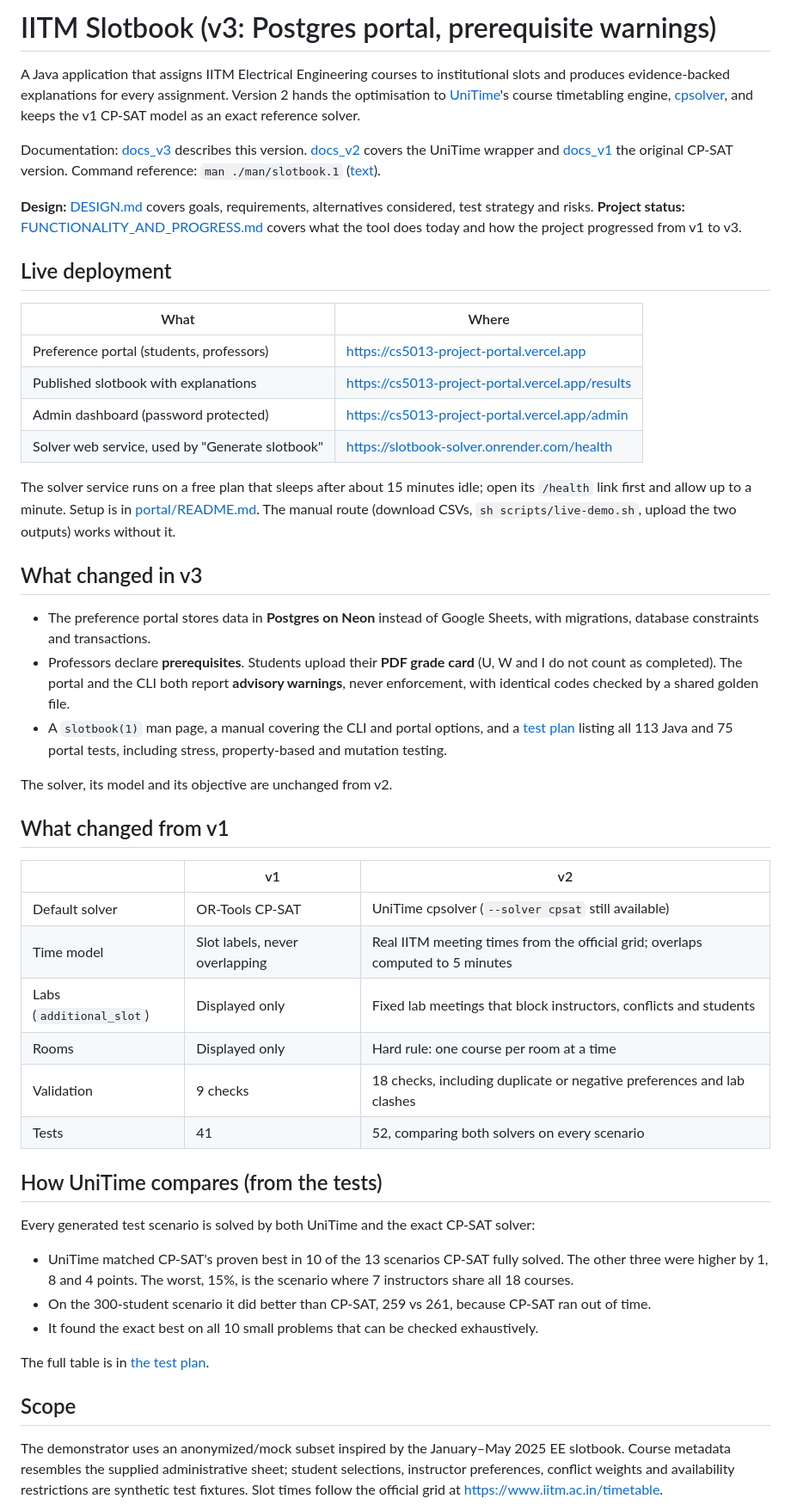
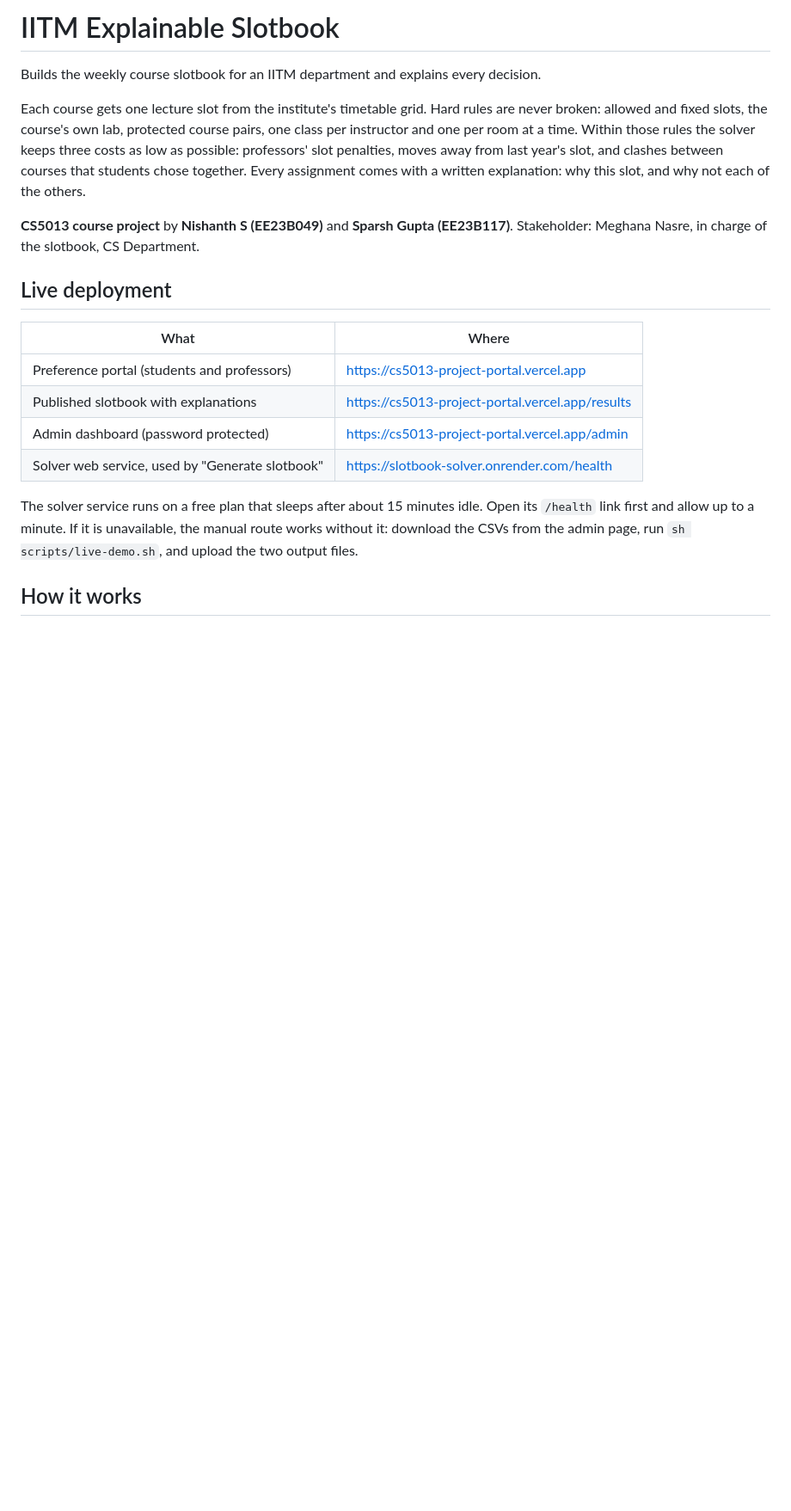
Before and after one commit to lazarsalt1441/CS5013-PROJECT, a Markdown page: README.md, the part around one of its changes. Shown at 86% size. Rendered like a GitHub page; blank space fills up the shorter version.

```diff
--- a/README.md
+++ b/README.md
@@ -1,52 +1,21 @@
-# IITM Slotbook (v3: Postgres portal, prerequisite warnings)
+# IITM Explainable Slotbook
 
-A Java application that assigns IITM Electrical Engineering courses to institutional slots and produces evidence-backed explanations for every assignment. Version 2 hands the optimisation to [UniTime](https://www.unitime.org)'s course timetabling engine, [cpsolver](https://github.com/UniTime/cpsolver), and keeps the v1 CP-SAT model as an exact reference solver.
+Builds the weekly course slotbook for an IITM department and explains every decision.
 
-Documentation: [docs_v3](docs_v3/README.md) describes this version. [docs_v2](docs_v2/README.md) covers the UniTime wrapper and [docs_v1](docs_v1/README.md) the original CP-SAT version. Command reference: `man ./man/slotbook.1` ([text](man/slotbook.1.txt)).
+Each course gets one lecture slot from the institute's timetable grid. Hard rules are never broken: allowed and fixed slots, the course's own lab, protected course pairs, one class per instructor and one per room at a time. Within those rules the solver keeps three costs as low as possible: professors' slot penalties, moves away from last year's slot, and clashes between courses that students chose together. Every assignment comes with a written explanation: why this slot, and why not each of the others.
 
-**Design:** [DESIGN.md](DESIGN.md) covers goals, requirements, alternatives considered, test strategy and risks. **Project status:** [FUNCTIONALITY_AND_PROGRESS.md](FUNCTIONALITY_AND_PROGRESS.md) covers what the tool does today and how the project progressed from v1 to v3.
+**CS5013 course project** by **Nishanth S (EE23B049)** and **Sparsh Gupta (EE23B117)**. Stakeholder: Meghana Nasre, in charge of the slotbook, CS Department.
 
 ## Live deployment
 
 | What | Where |
 |---|---|
-| Preference portal (students, professors) | https://cs5013-project-portal.vercel.app |
+| Preference portal (students and professors) | https://cs5013-project-portal.vercel.app |
 | Published slotbook with explanations | https://cs5013-project-portal.vercel.app/results |
 | Admin dashboard (password protected) | https://cs5013-project-portal.vercel.app/admin |
 | Solver web service, used by "Generate slotbook" | https://slotbook-solver.onrender.com/health |
 
-The solver service runs on a free plan that sleeps after about 15 minutes idle; open its `/health` link first and allow up to a minute. Setup is in [portal/README.md](portal/README.md#the-solver-service-p020). The manual route (download CSVs, `sh scripts/live-demo.sh`, upload the two outputs) works without it.
+The solver service runs on a free plan that sleeps after about 15 minutes idle. Open its `/health` link first and allow up to a minute. If it is unavailable, the manual route works without it: download the CSVs from the admin page, run `sh scripts/live-demo.sh`, and upload the two output files.
 
-## What changed in v3
+## How it works
 
-- The preference portal stores data in **Postgres on Neon** instead of Google Sheets, with migrations, database constraints and transactions.
-- Professors declare **prerequisites**. Students upload their **PDF grade card** (U, W and I do not count as completed). The portal and the CLI both report **advisory warnings**, never enforcement, with identical codes checked by a shared golden file.
-- A `slotbook(1)` man page, a manual covering the CLI and portal options, and a [test plan](docs_v3/TEST_PLAN.md) listing all 113 Java and 75 portal tests, including stress, property-based and mutation testing.
-
-The solver, its model and its objective are unchanged from v2.
-
-## What changed from v1
-
-| | v1 | v2 |
-|---|---|---|
-| Default solver | OR-Tools CP-SAT | UniTime cpsolver (`--solver cpsat` still available) |
-| Time model | Slot labels, never overlapping | Real IITM meeting times from the official grid; overlaps computed to 5 minutes |
-| Labs (`additional_slot`) | Displayed only | Fixed lab meetings that block instructors, conflicts and students |
-| Rooms | Displayed only | Hard rule: one course per room at a time |
-| Validation | 9 checks | 18 checks, including duplicate or negative preferences and lab clashes |
-| Tests | 41 | 52, comparing both solvers on every scenario |
-
-## How UniTime compares (from the tests)
-
-Every generated test scenario is solved by both UniTime and the exact CP-SAT solver:
-
-- UniTime matched CP-SAT's proven best in 10 of the 13 scenarios CP-SAT fully solved. The other three were higher by 1, 8 and 4 points. The worst, 15%, is the scenario where 7 instructors share all 18 courses.
-- On the 300-student scenario it did better than CP-SAT, 259 vs 261, because CP-SAT ran out of time.
-- It found the exact best on all 10 small problems that can be checked exhaustively.
-
-The full table is in [the test plan](docs_v2/TEST_PLAN.md#solver-comparison).
-
-## Scope
-
-The demonstrator uses an anonymized/mock subset inspired by the January–May 2025 EE slotbook. Course metadata resembles the supplied administrative sheet; student selections, instructor preferences, conflict weights and availability restrictions are synthetic test fixtures. Slot times follow the official grid at <https://www.iitm.ac.in/timetable>.
-
```
Also changed, not shown: other parts of README.md (+124 -49 lines).
